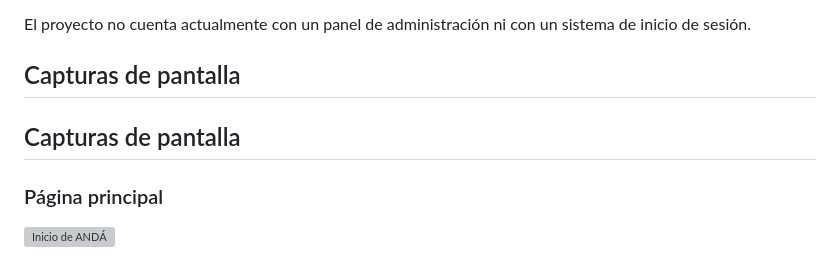
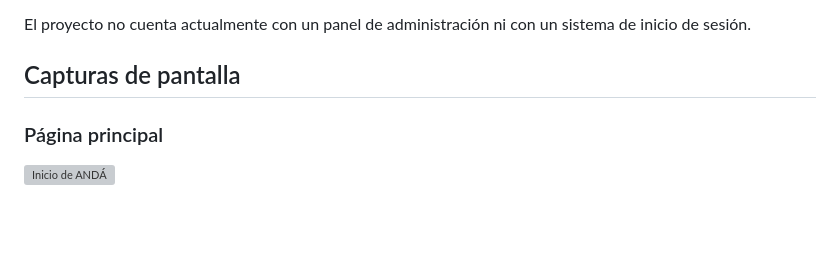
Before and after one commit to manusznurup-maker/andam2, a Markdown page: README.md, the part around the change. Rendered like a GitHub page; blank space fills up the shorter version; grey boxes are pictures that could not be loaded.

```diff
--- a/README.md
+++ b/README.md
@@ -62,9 +62,6 @@ El proyecto no cuenta actualmente con un panel de administración ni con un sist
 
 ## Capturas de pantalla
 
-
-## Capturas de pantalla
-
 ### Página principal
 ![Inicio de ANDÁ](capturas/INICIO.png)
 
```
